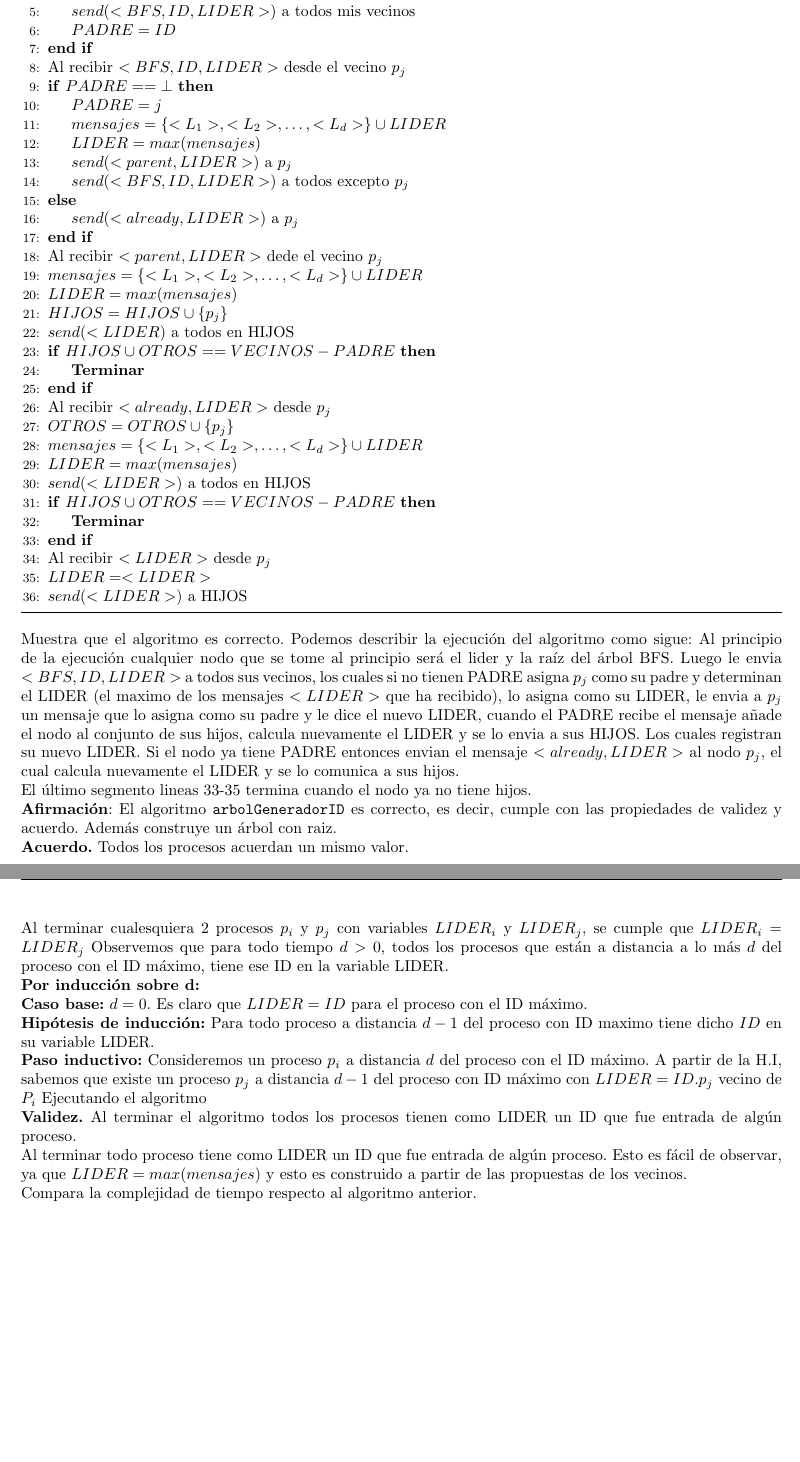
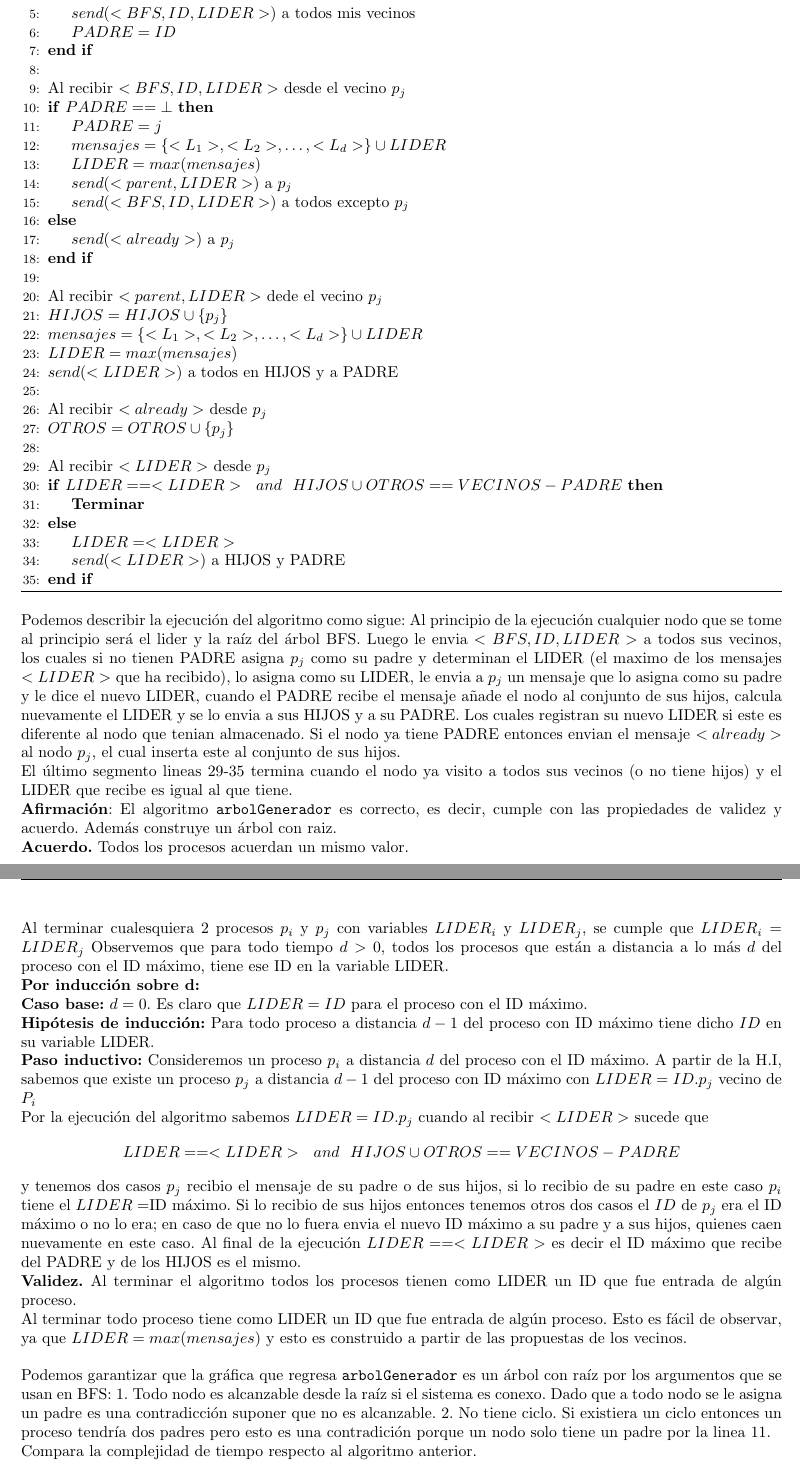
Before and after one commit to Aguilera450/Computacion-Distribuida, a LaTeX problem sheet (Tarea03/Tarea03.tex, which reads Tarea03/Problema05.tex): two parts of pages 8 and 9 of 10, joined at a grey line, cut so that both start at the same text, the shorter picture padded with empty space. Compiled offline with pdfLaTeX.

Commit message:
Problema05 listo

```diff
--- a/Tarea03/Problema05.tex
+++ b/Tarea03/Problema05.tex
@@ -12,7 +12,7 @@ los dos algoritmos anteriores, es decir, si se ejecuta la elección de líder y
             \State $LIDER = ID$
             \State $send(<BFS,ID,LIDER>)$ a todos mis vecinos
             \State $PADRE = ID$
-        \EndIf
+        \EndIf \\
 
 
         \State Al recibir $<BFS,ID, LIDER>$ desde el vecino $p_j$
@@ -25,45 +25,39 @@ los dos algoritmos anteriores, es decir, si se ejecuta la elección de líder y
             \State $send(<parent,LIDER>)$ a $p_j$
             \State $send(<BFS,ID, LIDER>)$ a todos excepto $p_j$
         \Else
-            \State $send(<already, LIDER>)$ a $p_j$
-        \EndIf
+            \State $send(<already>)$ a $p_j$
+        \EndIf\\
 
 
         \State Al recibir $<parent,LIDER>$ dede el vecino $p_j$
+        \State $HIJOS = HIJOS \cup \{p_j\}$
+
         \State $mensajes=\{<L_1>,<L_2>,\dots,<L_d>\} \cup LIDER$
         \State $LIDER = max(mensajes)$
-        \State $HIJOS = HIJOS \cup \{p_j\}$
-        \State $send(<LIDER)$ a todos en HIJOS
+        \State $send(<LIDER>)$ a todos en HIJOS y a PADRE\\
 
-        \If{$HIJOS \cup OTROS == VECINOS-PADRE$}
-            \State \textbf{Terminar}
-        \EndIf
+        \State Al recibir $<already>$ desde $p_j$
+        \State $OTROS = OTROS \cup \{p_j\}$\\
 
-        \State Al recibir $<already, LIDER>$ desde $p_j$
-        \State $OTROS = OTROS \cup \{p_j\}$
-        \State $mensajes=\{<L_1>,<L_2>,\dots,<L_d>\} \cup LIDER$
-        \State $LIDER = max(mensajes)$
-        \State $send(<LIDER>)$ a todos en HIJOS
-
-        \If{$HIJOS \cup OTROS == VECINOS-PADRE$}
-            \State \textbf{Terminar}
-        \EndIf
 
         \State Al recibir $<LIDER>$ desde $p_j$
-        \State $LIDER = <LIDER>$
-        \State $send(<LIDER>)$ a HIJOS
+
+        \If{$LIDER == <LIDER> \ \ and \ \ HIJOS \cup OTROS == VECINOS-PADRE$}
+            \State \textbf{Terminar}
+        \Else
+            \State $LIDER = <LIDER>$
+            \State $send(<LIDER>)$ a HIJOS y PADRE
+        \EndIf
 
     \end{algorithmic}
 \end{algorithm}
 
+Podemos describir la ejecución del algoritmo como sigue:
+Al principio de la ejecución cualquier nodo que se tome al principio será el lider y la raíz del árbol BFS. Luego le envia $<BFS,ID,LIDER>$ a todos sus vecinos, los cuales si no tienen PADRE asigna $p_j$ como su padre y determinan el LIDER (el maximo de los mensajes $<LIDER>$ que ha recibido), lo asigna como su LIDER, le envia a $p_j$ un mensaje que lo asigna como su padre y le dice el nuevo LIDER, cuando el PADRE recibe el mensaje añade el nodo al conjunto de sus hijos, calcula nuevamente el LIDER y se lo envia a sus HIJOS y a su PADRE. Los cuales registran su nuevo LIDER si este es diferente al nodo que tenian almacenado. Si el nodo ya tiene PADRE entonces envian el mensaje $<already>$ al nodo $p_j$, el cual inserta este al conjunto de sus hijos.
 
-Muestra que el algoritmo es correcto.
-Podemos describir la ejecución del algoritmo como sigue:
-Al principio de la ejecución cualquier nodo que se tome al principio será el lider y la raíz del árbol BFS. Luego le envia $<BFS,ID,LIDER>$ a todos sus vecinos, los cuales si no tienen PADRE asigna $p_j$ como su padre y determinan el LIDER (el maximo de los mensajes $<LIDER>$ que ha recibido), lo asigna como su LIDER, le envia a $p_j$ un mensaje que lo asigna como su padre y le dice el nuevo LIDER, cuando el PADRE recibe el mensaje añade el nodo al conjunto de sus hijos, calcula nuevamente el LIDER y se lo envia a sus HIJOS. Los cuales registran su nuevo LIDER. Si el nodo ya tiene PADRE entonces envian el mensaje $<already,LIDER>$ al nodo $p_j$, el cual calcula nuevamente el LIDER y se lo comunica a sus hijos.
+El último segmento lineas 29-35 termina cuando el nodo ya visito a todos sus vecinos (o no tiene hijos) y el LIDER que recibe es igual al que tiene.
 
-El último segmento lineas 33-35 termina cuando el nodo ya no tiene hijos.
-
-\textbf{Afirmación}: El algoritmo {\tt arbolGeneradorID} es correcto, es decir, cumple con las propiedades de validez y acuerdo. Además construye un árbol con raiz.
+\textbf{Afirmación}: El algoritmo {\tt arbolGenerador} es correcto, es decir, cumple con las propiedades de validez y acuerdo. Además construye un árbol con raiz.
 
 \textbf{Acuerdo.} Todos los procesos acuerdan un mismo valor.
 
@@ -73,16 +67,23 @@ Al terminar cualesquiera 2 procesos $p_i$ y $p_j$ con variables $LIDER_i$ y $LID
 
 \textbf{Caso base:} $d=0$. Es claro que $LIDER=ID$ para el proceso con el ID máximo.
 
-\textbf{Hipótesis de inducción:} Para todo proceso a distancia $d-1$ del proceso con ID maximo tiene dicho $ID$ en su variable LIDER.
+\textbf{Hipótesis de inducción:} Para todo proceso a distancia $d-1$ del proceso con ID máximo tiene dicho $ID$ en su variable LIDER.
 
 \textbf{Paso inductivo:}
 Consideremos un proceso $p_i$ a distancia $d$ del proceso con el ID máximo. A partir de la H.I, sabemos que existe un proceso $p_j$ a distancia $d-1$ del proceso con ID máximo con $LIDER = ID.p_j$ vecino de $P_i$
-Ejecutando el algoritmo
 
+Por la ejecución del algoritmo sabemos $LIDER = ID.p_j$ cuando al recibir $<LIDER>$ sucede que
+$$LIDER == <LIDER> \ \ and \ \ HIJOS \cup OTROS == VECINOS-PADRE$$
+y tenemos dos casos $p_j$ recibio el mensaje de su padre o de sus hijos, si lo recibio de su padre en este caso $p_i$ tiene el $LIDER=$ID máximo. Si lo recibio de sus hijos entonces tenemos otros dos casos el $ID$ de $p_j$ era el ID máximo o no lo era; en caso de que no lo fuera envia el nuevo ID máximo a su padre y a sus hijos, quienes caen nuevamente en este caso. Al final de la ejecución $LIDER == <LIDER>$ es decir el ID máximo que recibe del PADRE y de los HIJOS es el mismo.
 
 \textbf{Validez.} Al terminar el algoritmo todos los procesos tienen como LIDER un ID que fue entrada de algún proceso.
 
-Al terminar todo proceso tiene como LIDER un ID que fue entrada de algún proceso. Esto es fácil de observar, ya que $LIDER=max(mensajes)$ y esto es construido a partir de las propuestas de los vecinos.
+Al terminar todo proceso tiene como LIDER un ID que fue entrada de algún proceso. Esto es fácil de observar, ya que $LIDER=max(mensajes)$ y esto es construido a partir de las propuestas de los vecinos.\\
+
+
+Podemos garantizar que la gráfica que regresa {\tt arbolGenerador} es un árbol con raíz por los argumentos que se usan en BFS:
+1. Todo nodo es alcanzable desde la raíz si el sistema es conexo. Dado que a todo nodo se le asigna un padre es una contradicción suponer que no es alcanzable.
+2. No tiene ciclo. Si existiera un ciclo entonces un proceso tendría dos padres pero esto es una contradición porque un nodo solo tiene un padre por la linea 11.
 
 
 Compara la complejidad de tiempo respecto al algoritmo anterior.
```
Also changed, not shown: Tarea03/Tarea03.pdf, 2 other files.
